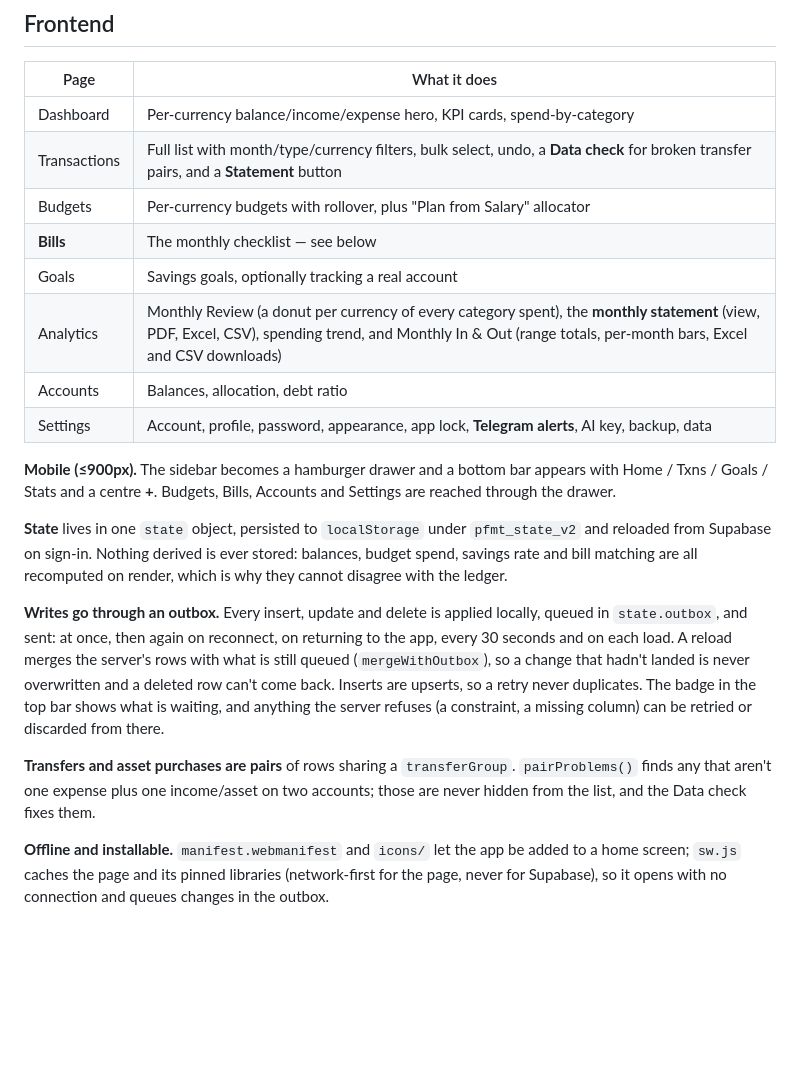
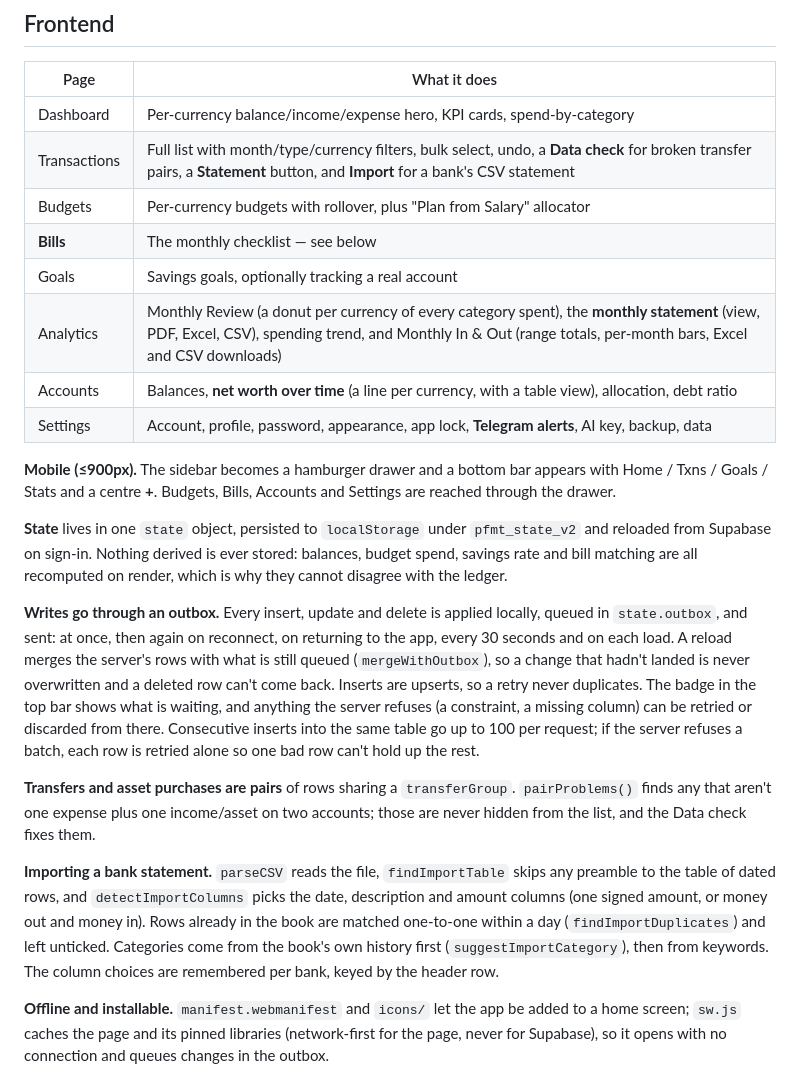
Before and after one commit to YapSeng98/Personal-Money-Tracker, a Markdown page: README.md, the part around one of its changes. Drawn GitHub-style; blank space fills up the shorter version.

Commit message:
README: net worth, importing a bank statement, batched inserts, test counts
Co-Authored-By: Claude Opus 5.5 <noreply@anthropic.com>

```diff
--- a/README.md
+++ b/README.md
@@ -235,12 +235,12 @@ rule. See [Telegram alerts](#telegram-alerts).
 | Page | What it does |
 |---|---|
 | Dashboard | Per-currency balance/income/expense hero, KPI cards, spend-by-category |
-| Transactions | Full list with month/type/currency filters, bulk select, undo, a **Data check** for broken transfer pairs, and a **Statement** button |
+| Transactions | Full list with month/type/currency filters, bulk select, undo, a **Data check** for broken transfer pairs, a **Statement** button, and **Import** for a bank's CSV statement |
 | Budgets | Per-currency budgets with rollover, plus "Plan from Salary" allocator |
 | **Bills** | The monthly checklist — see below |
 | Goals | Savings goals, optionally tracking a real account |
 | Analytics | Monthly Review (a donut per currency of every category spent), the **monthly statement** (view, PDF, Excel, CSV), spending trend, and Monthly In & Out (range totals, per-month bars, Excel and CSV downloads) |
-| Accounts | Balances, allocation, debt ratio |
+| Accounts | Balances, **net worth over time** (a line per currency, with a table view), allocation, debt ratio |
 | Settings | Account, profile, password, appearance, app lock, **Telegram alerts**, AI key, backup, data |
 
 **Mobile (≤900px).** The sidebar becomes a hamburger drawer and a bottom bar
@@ -259,11 +259,21 @@ server's rows with what is still queued (`mergeWithOutbox`), so a change that
 hadn't landed is never overwritten and a deleted row can't come back. Inserts
 are upserts, so a retry never duplicates. The badge in the top bar shows what is
 waiting, and anything the server refuses (a constraint, a missing column) can be
-retried or discarded from there.
+retried or discarded from there. Consecutive inserts into the same table go up
+to 100 per request; if the server refuses a batch, each row is retried alone so
+one bad row can't hold up the rest.
 
 **Transfers and asset purchases are pairs** of rows sharing a `transferGroup`.
 `pairProblems()` finds any that aren't one expense plus one income/asset on two
 accounts; those are never hidden from the list, and the Data check fixes them.
+
+**Importing a bank statement.** `parseCSV` reads the file, `findImportTable`
+skips any preamble to the table of dated rows, and `detectImportColumns` picks
+the date, description and amount columns (one signed amount, or money out and
+money in). Rows already in the book are matched one-to-one within a day
+(`findImportDuplicates`) and left unticked. Categories come from the book's own
+history first (`suggestImportCategory`), then from keywords. The column choices
+are remembered per bank, keyed by the header row.
 
 **Offline and installable.** `manifest.webmanifest` and `icons/` let the app be
 added to a home screen; `sw.js` caches the page and its pinned libraries
```
Also changed, not shown: other parts of README.md (+7 -5 lines).
